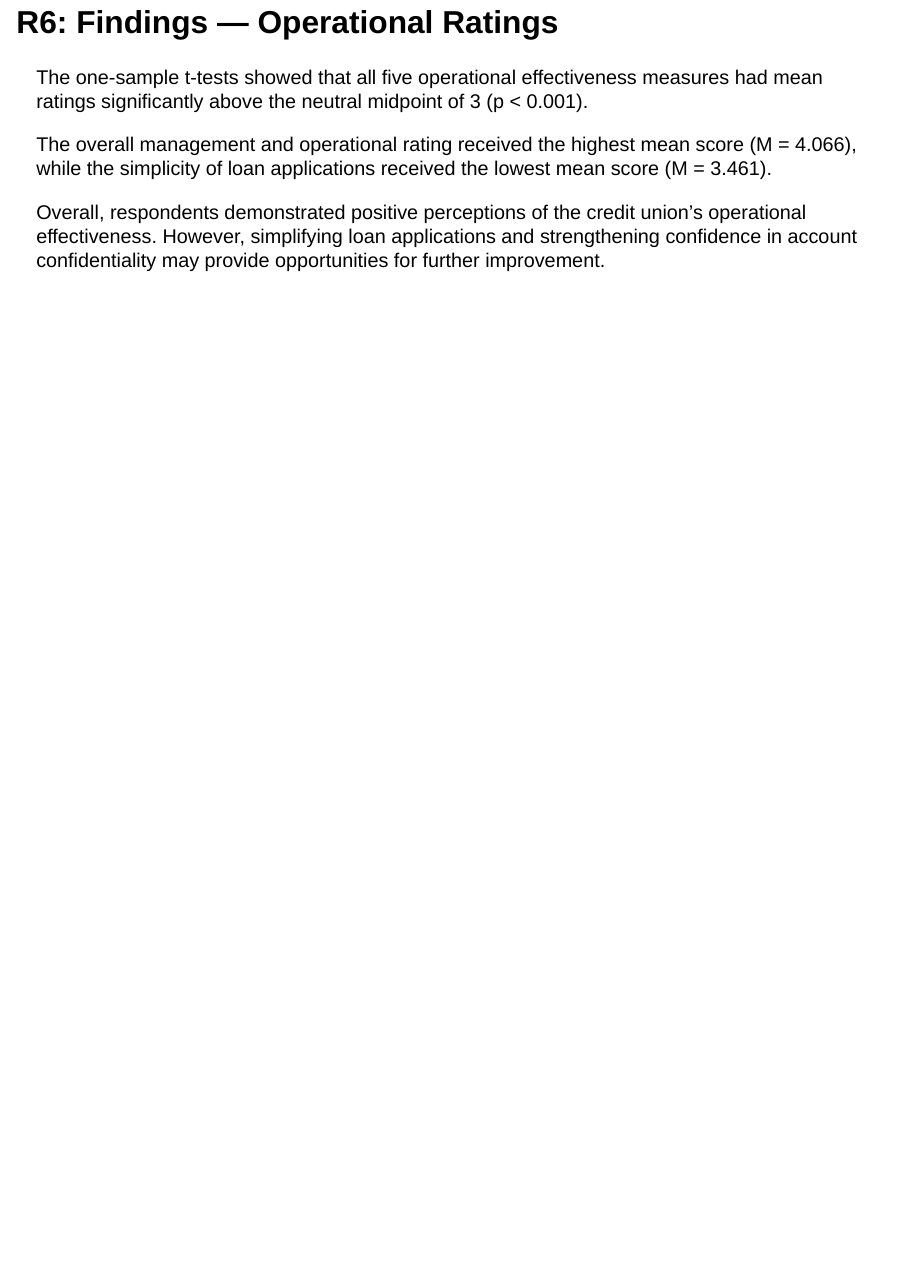
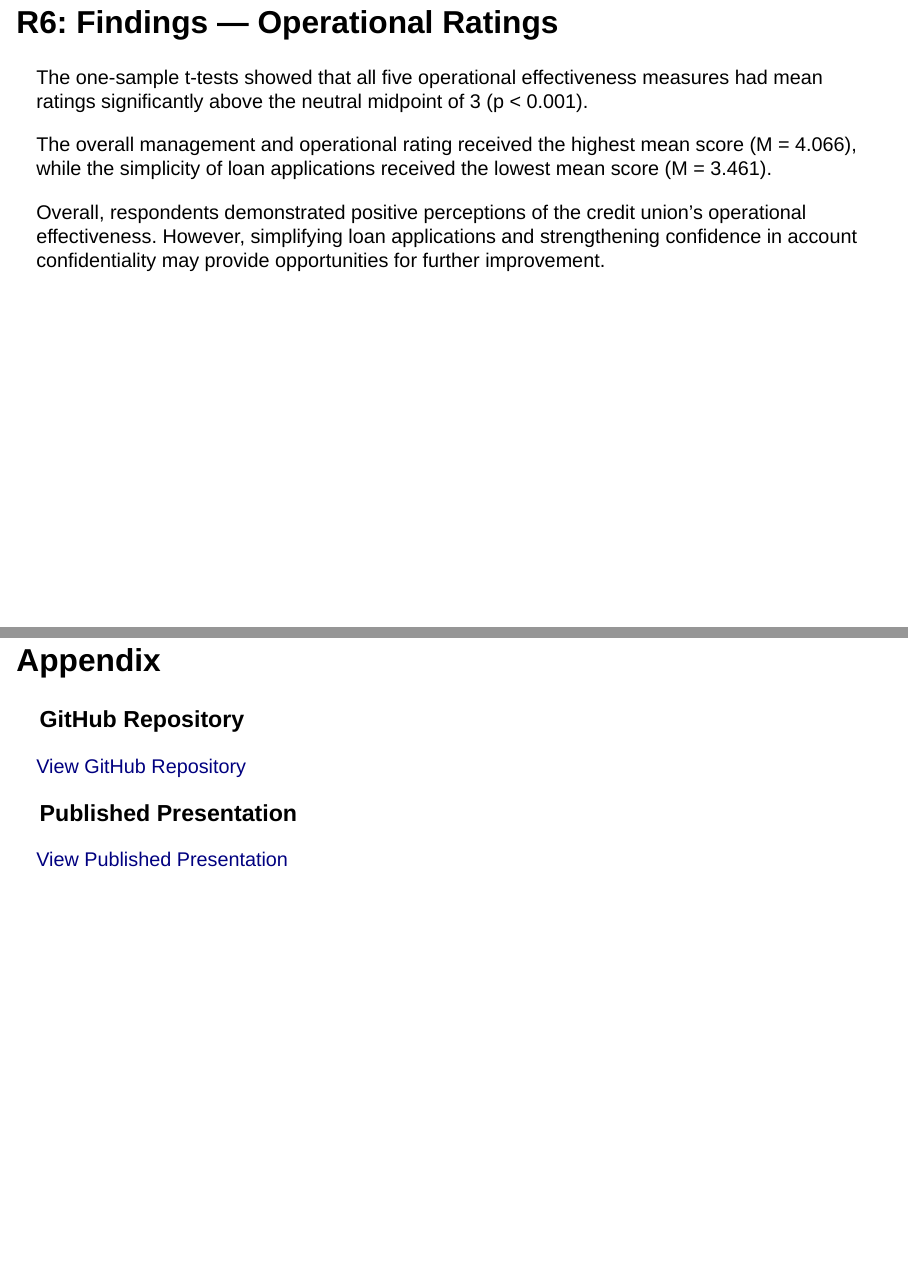
Before and after one commit to WillySuu/IC11-2-Case31-Data-Analysis, a Quarto document (Su, Willy-IC11-2 Case31 Data Analysis.qmd): page 30 of 30 before the commit and pages 30 and 31 of 31 after it, the two joined at a grey line. Rendered offline with R 4.5, knitr and Pandoc in place of Quarto, with nearby package versions; drawn as Slidy slides in place of the format the file asks for; some code elsewhere in the file could not run offline.

Commit message:
Add files via upload

```diff
--- a/Su, Willy-IC11-2 Case31 Data Analysis.qmd
+++ b/Su, Willy-IC11-2 Case31 Data Analysis.qmd
@@ -572,3 +572,13 @@ of the credit union's operational effectiveness.
 However, simplifying loan applications and strengthening
 confidence in account confidentiality may provide
 opportunities for further improvement.
+
+## Appendix
+
+### GitHub Repository
+
+[View GitHub Repository](https://github.com/WillySuu/IC11-2-Case31-Data-Analysis)
+
+### Published Presentation
+
+[View Published Presentation](https://willysuu.github.io/IC11-2-Case31-Data-Analysis/)
```
Also changed, not shown: 1 other file.
